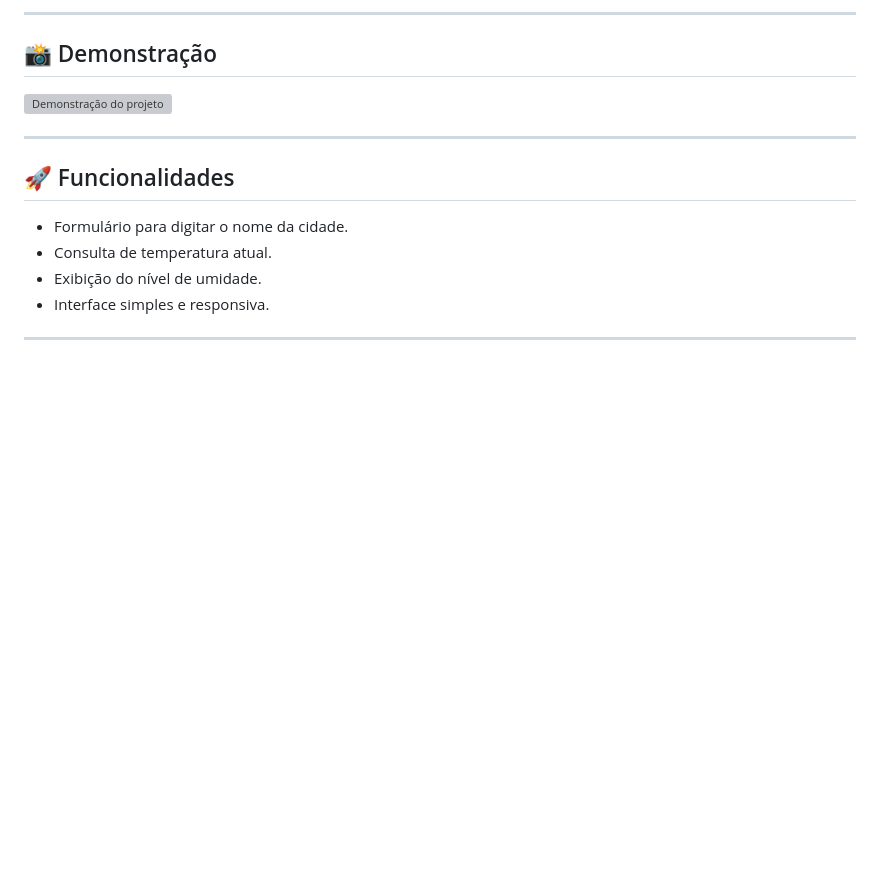
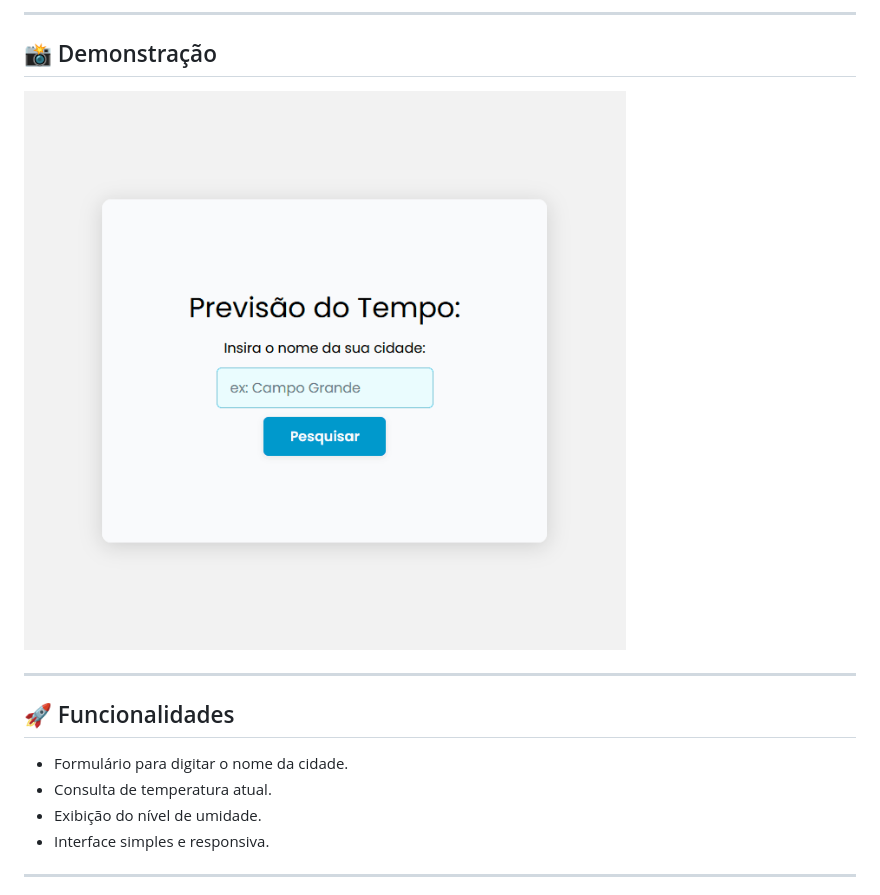
Before and after one commit to lincolnsadler/WeatherApiProject, a Markdown page: README.md, the part around the change. GitHub-like rendering; pictures changed too: preview.gif (added); blank space fills up the shorter version; grey boxes are pictures that could not be loaded.

Commit message:
Implement code changes to enhance functionality and improve performance

```diff
--- a/README.md
+++ b/README.md
@@ -7,7 +7,7 @@ Os dados são obtidos utilizando a [WeatherAPI](https://www.weatherapi.com/).
 
 ## 📸 Demonstração
 
-![Demonstração do projeto](/preview.gif)
+![Demonstração do projeto](./preview.gif)
 
 ---
 
```
